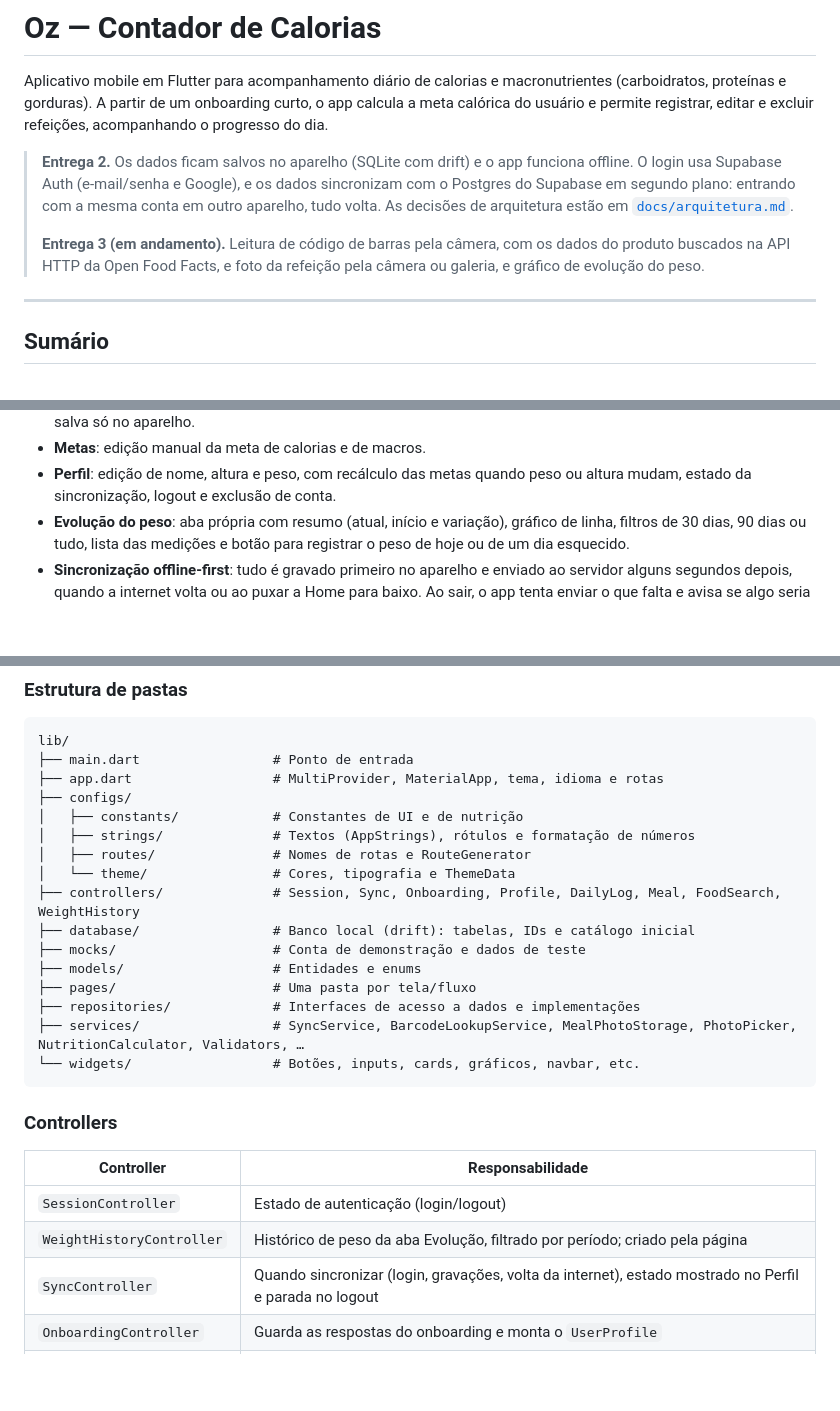
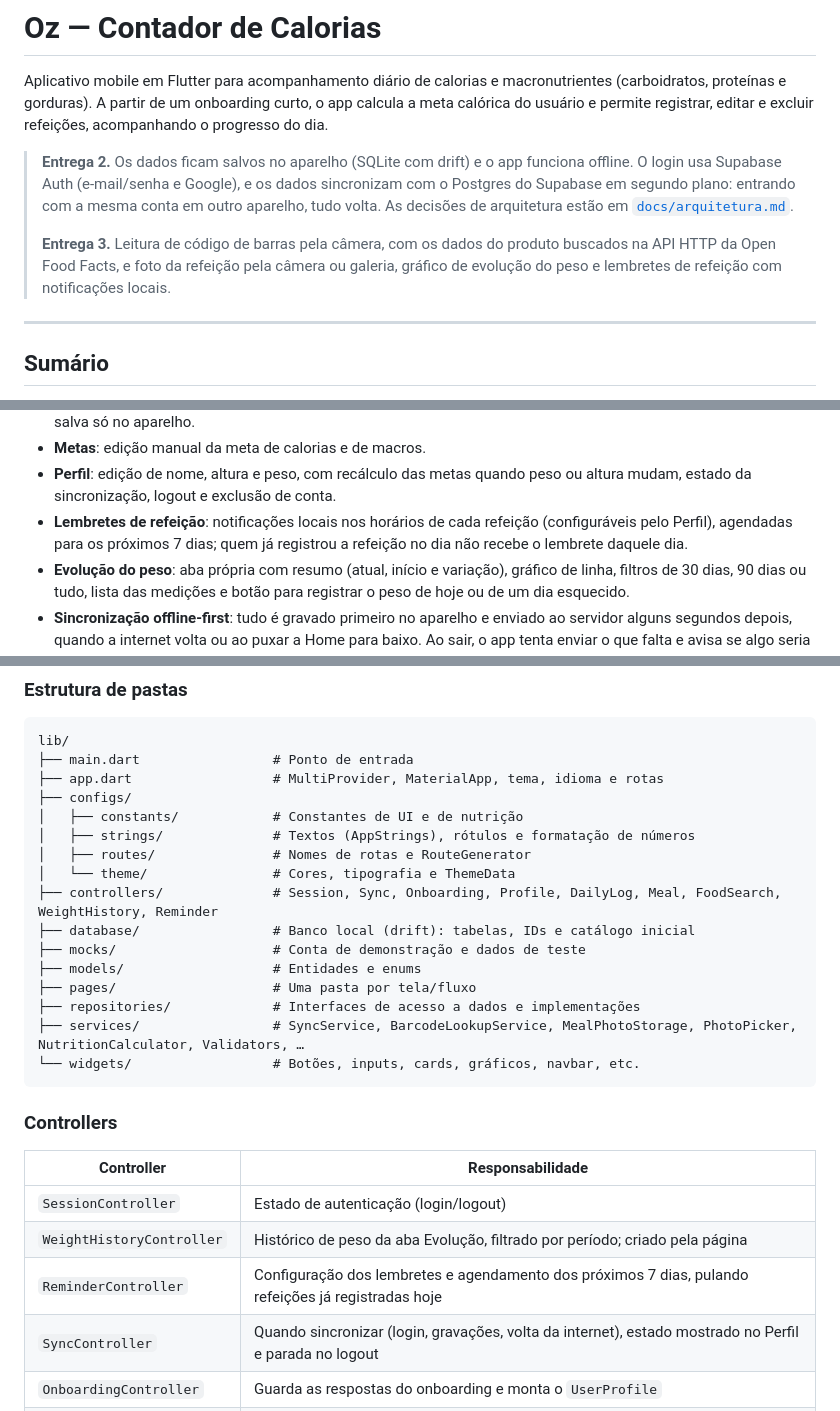
Before and after one commit to Gabrielvsiqueira/Oz_food_diary, a Markdown page: README.md, 3 parts joined by grey strips. GitHub-like rendering; blank space fills up the shorter version.

Commit message:
docs: document meal reminders

```diff
--- a/README.md
+++ b/README.md
@@ -11,9 +11,10 @@ registrar, editar e excluir refeições, acompanhando o progresso do dia.
 > a mesma conta em outro aparelho, tudo volta. As decisões de arquitetura
 > estão em [`docs/arquitetura.md`](docs/arquitetura.md).
 >
-> **Entrega 3 (em andamento).** Leitura de código de barras pela câmera, com
+> **Entrega 3.** Leitura de código de barras pela câmera, com
 > os dados do produto buscados na API HTTP da Open Food Facts, e foto da
-> refeição pela câmera ou galeria, e gráfico de evolução do peso.
+> refeição pela câmera ou galeria, gráfico de evolução do peso e lembretes de
+> refeição com notificações locais.
 
 ---
 
@@ -57,6 +58,9 @@ registrar, editar e excluir refeições, acompanhando o progresso do dia.
 - **Metas**: edição manual da meta de calorias e de macros.
 - **Perfil**: edição de nome, altura e peso, com recálculo das metas quando
   peso ou altura mudam, estado da sincronização, logout e exclusão de conta.
+- **Lembretes de refeição**: notificações locais nos horários de cada
+  refeição (configuráveis pelo Perfil), agendadas para os próximos 7 dias;
+  quem já registrou a refeição no dia não recebe o lembrete daquele dia.
 - **Evolução do peso**: aba própria com resumo (atual, início e variação),
   gráfico de linha, filtros de 30 dias, 90 dias ou tudo, lista das medições e
   botão para registrar o peso de hoje ou de um dia esquecido.
@@ -165,7 +169,7 @@ lib/
 │   ├── strings/              # Textos (AppStrings), rótulos e formatação de números
 │   ├── routes/               # Nomes de rotas e RouteGenerator
 │   └── theme/                # Cores, tipografia e ThemeData
-├── controllers/              # Session, Sync, Onboarding, Profile, DailyLog, Meal, FoodSearch, WeightHistory
+├── controllers/              # Session, Sync, Onboarding, Profile, DailyLog, Meal, FoodSearch, WeightHistory, Reminder
 ├── database/                 # Banco local (drift): tabelas, IDs e catálogo inicial
 ├── mocks/                    # Conta de demonstração e dados de teste
 ├── models/                   # Entidades e enums
@@ -181,6 +185,7 @@ lib/
 | ---------------------- | ------------------------------------------------------------------------------------------------------------------------ |
 | `SessionController`    | Estado de autenticação (login/logout)                                                                                    |
 | `WeightHistoryController` | Histórico de peso da aba Evolução, filtrado por período; criado pela página                             |
+| `ReminderController`   | Configuração dos lembretes e agendamento dos próximos 7 dias, pulando refeições já registradas hoje        |
 | `SyncController`       | Quando sincronizar (login, gravações, volta da internet), estado mostrado no Perfil e parada no logout                   |
 | `OnboardingController` | Guarda as respostas do onboarding e monta o `UserProfile`                                                                |
 | `ProfileController`    | Perfil do usuário e metas; recalcula metas quando peso/altura mudam                                                      |
```
Also changed, not shown: other parts of README.md (+2 -0 lines), docs/arquitetura.md (+34 -13 lines).
